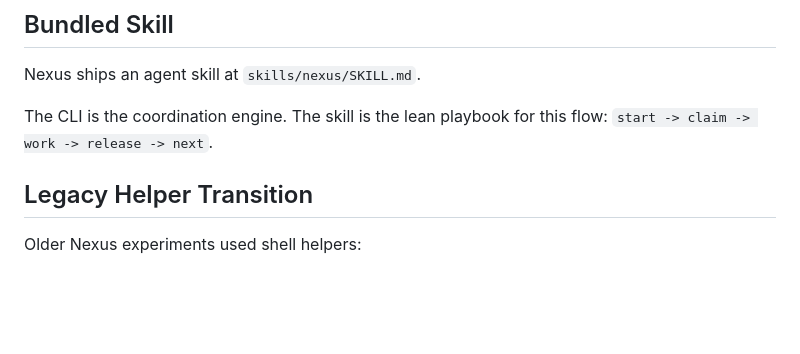
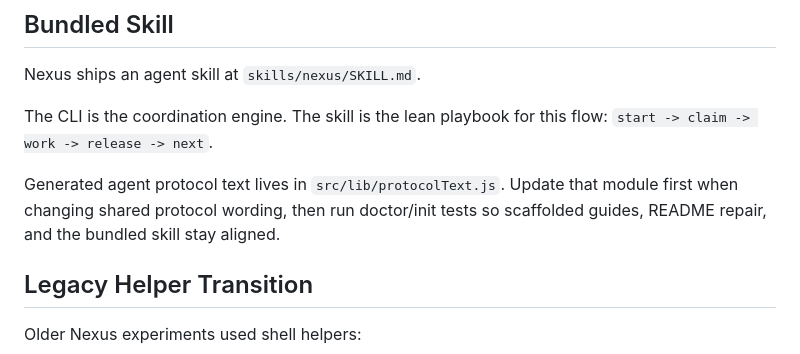
Before and after one commit to carmelyne/inkobytes-nexus, a Markdown page: README.md, the part around the change. Rendered like a GitHub page; blank space fills up the shorter version.

Commit message:
[@codex] docs: document protocol wording source

```diff
--- a/README.md
+++ b/README.md
@@ -487,6 +487,8 @@ Nexus ships an agent skill at `skills/nexus/SKILL.md`.
 
 The CLI is the coordination engine. The skill is the lean playbook for this flow: `start -> claim -> work -> release -> next`.
 
+Generated agent protocol text lives in `src/lib/protocolText.js`. Update that module first when changing shared protocol wording, then run doctor/init tests so scaffolded guides, README repair, and the bundled skill stay aligned.
+
 ## Legacy Helper Transition
 
 Older Nexus experiments used shell helpers:
```
